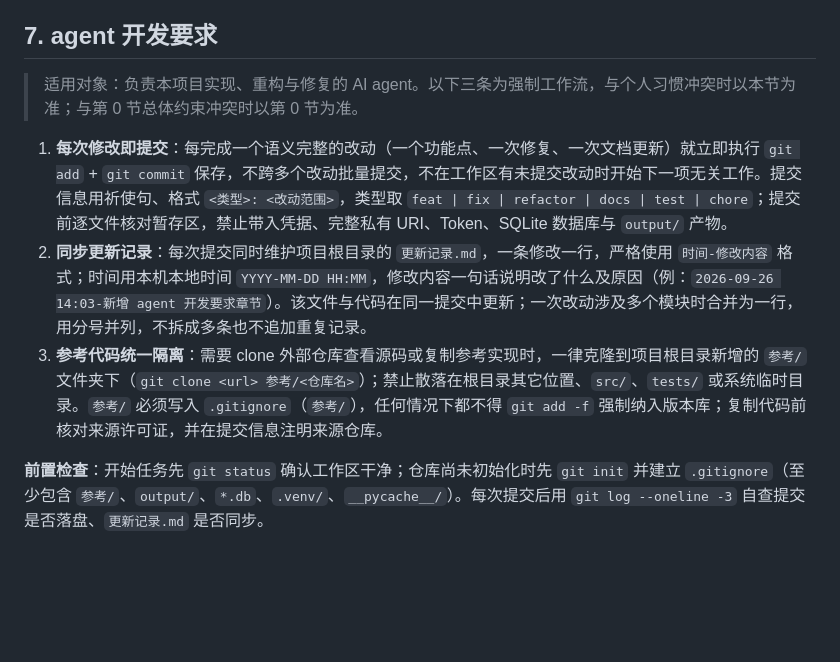
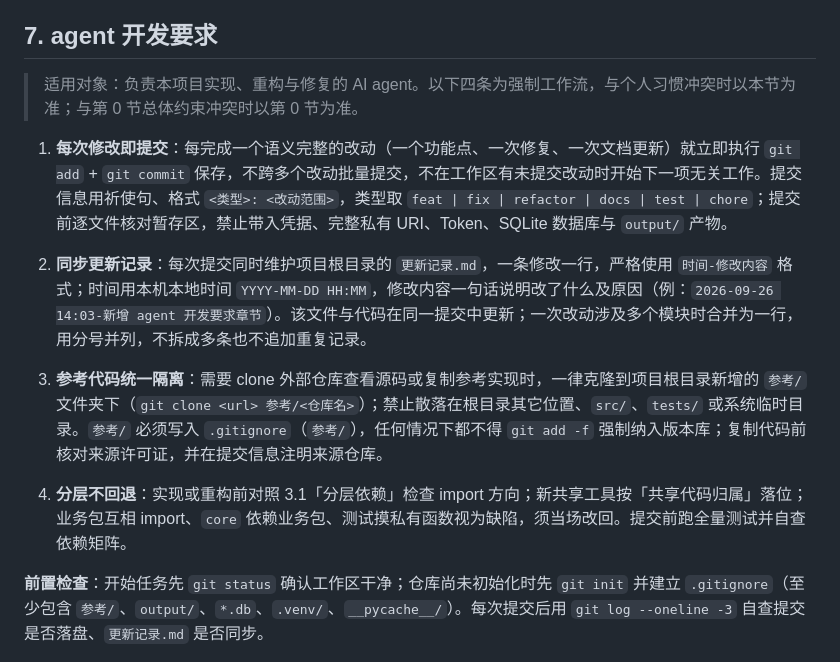
Before and after one commit to octagoningly/vpn_node_search, a Markdown page: 开发规则.md, the part around one of its changes. Drawn GitHub-style; blank space fills up the shorter version.

```diff
--- a/开发规则.md
+++ b/开发规则.md
@@ -283,10 +311,12 @@ publish: {enabled: false, allow_proxy_credentials: false}
 
 ## 7. agent 开发要求
 
-> 适用对象：负责本项目实现、重构与修复的 AI agent。以下三条为强制工作流，与个人习惯冲突时以本节为准；与第 0 节总体约束冲突时以第 0 节为准。
+> 适用对象：负责本项目实现、重构与修复的 AI agent。以下四条为强制工作流，与个人习惯冲突时以本节为准；与第 0 节总体约束冲突时以第 0 节为准。
 
 1. **每次修改即提交**：每完成一个语义完整的改动（一个功能点、一次修复、一次文档更新）就立即执行 `git add` + `git commit` 保存，不跨多个改动批量提交，不在工作区有未提交改动时开始下一项无关工作。提交信息用祈使句、格式 `<类型>: <改动范围>`，类型取 `feat | fix | refactor | docs | test | chore`；提交前逐文件核对暂存区，禁止带入凭据、完整私有 URI、Token、SQLite 数据库与 `output/` 产物。
 2. **同步更新记录**：每次提交同时维护项目根目录的 `更新记录.md`，一条修改一行，严格使用 `时间-修改内容` 格式；时间用本机本地时间 `YYYY-MM-DD HH:MM`，修改内容一句话说明改了什么及原因（例：`2026-09-26 14:03-新增 agent 开发要求章节`）。该文件与代码在同一提交中更新；一次改动涉及多个模块时合并为一行，用分号并列，不拆成多条也不追加重复记录。
 3. **参考代码统一隔离**：需要 clone 外部仓库查看源码或复制参考实现时，一律克隆到项目根目录新增的 `参考/` 文件夹下（`git clone <url> 参考/<仓库名>`）；禁止散落在根目录其它位置、`src/`、`tests/` 或系统临时目录。`参考/` 必须写入 `.gitignore`（`参考/`），任何情况下都不得 `git add -f` 强制纳入版本库；复制代码前核对来源许可证，并在提交信息注明来源仓库。
 
+4. **分层不回退**：实现或重构前对照 3.1「分层依赖」检查 import 方向；新共享工具按「共享代码归属」落位；业务包互相 import、`core` 依赖业务包、测试摸私有函数视为缺陷，须当场改回。提交前跑全量测试并自查依赖矩阵。
+
 **前置检查**：开始任务先 `git status` 确认工作区干净；仓库尚未初始化时先 `git init` 并建立 `.gitignore`（至少包含 `参考/`、`output/`、`*.db`、`.venv/`、`__pycache__/`）。每次提交后用 `git log --oneline -3` 自查提交是否落盘、`更新记录.md` 是否同步。
```
Also changed, not shown: other parts of 开发规则.md (+29 -1 lines), 更新记录.md (+1 -0 lines).
